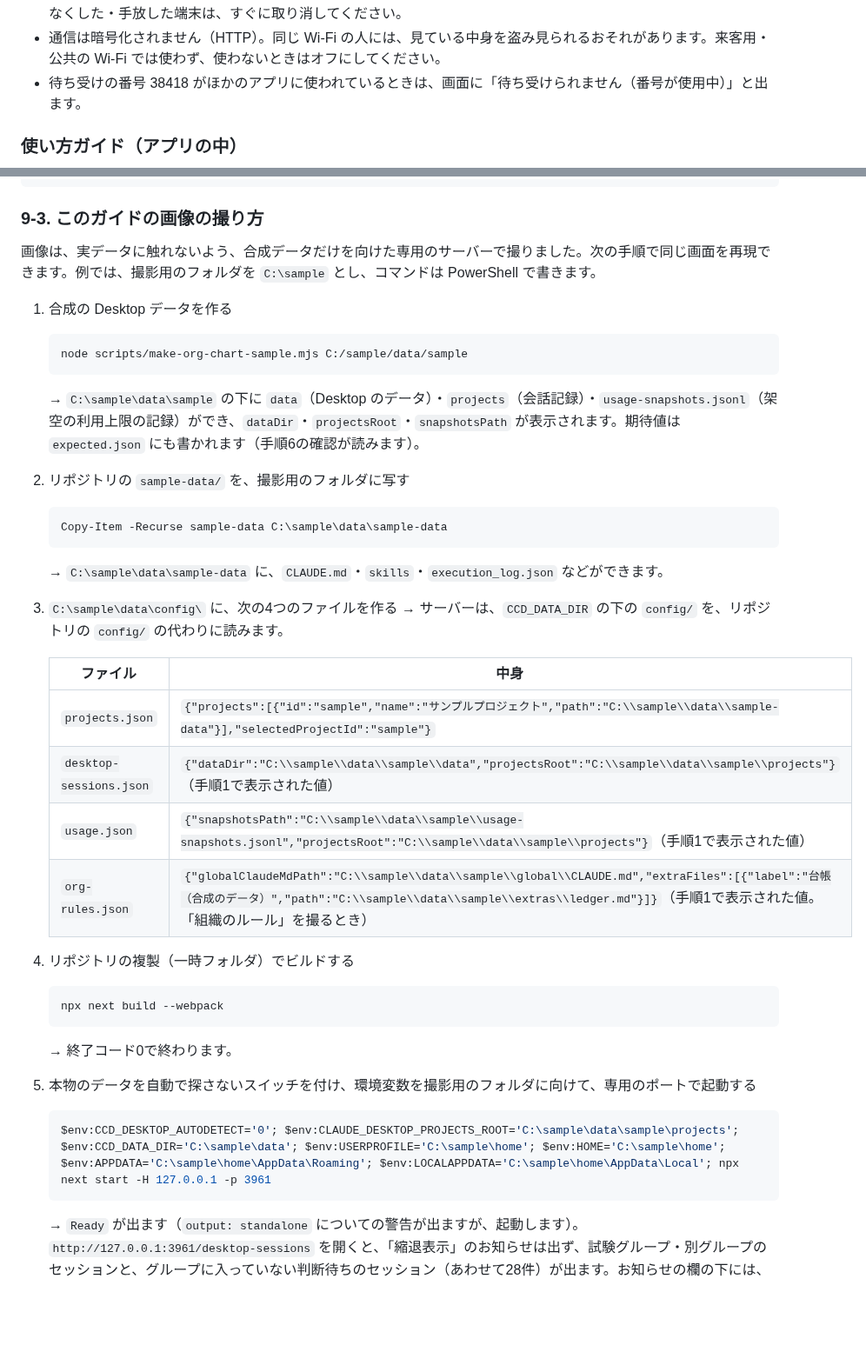
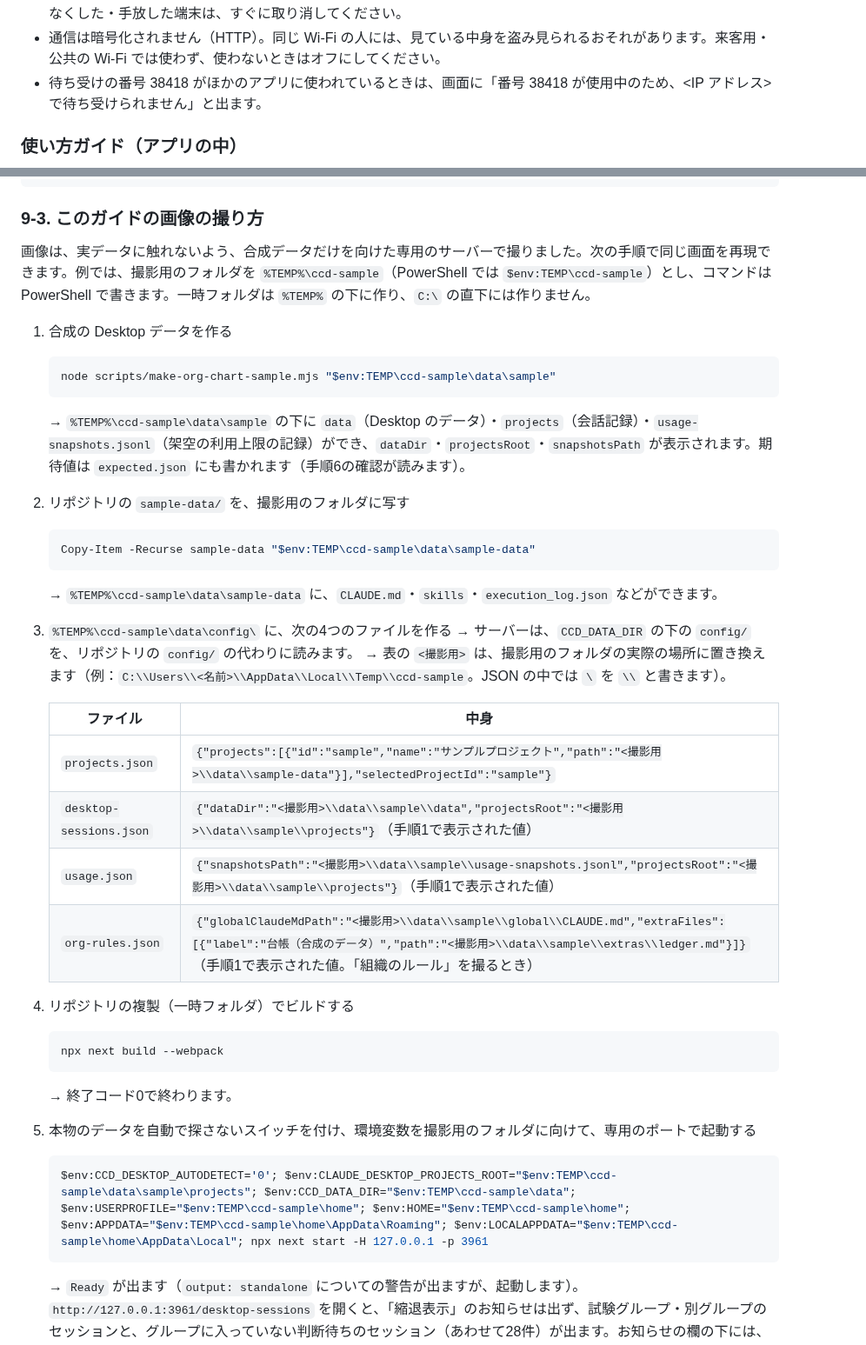
Before and after one commit to suguruma/claude-code-dashboard, a Markdown page: docs/manual/使い方ガイド.md, 2 parts joined by grey strips. Shown at 87% size. GitHub-like rendering; blank space fills up the shorter version.

````diff
--- a/docs/manual/使い方ガイド.md
+++ b/docs/manual/使い方ガイド.md
@@ -314,7 +316,7 @@ Claude Desktop のセッションを見るページ（ホームと、Claude Desk
 - 書き込み（設定の変更・通知のスイッチなど）は PC からだけです。スマホには、通知のスイッチや「Claude Desktop で開く」のボタンは出ません。組織図の代わりに、グループごとの短い一覧が出ます。作業フォルダのパスは、最後のフォルダ名だけを出します。
 - 登録の期限は90日です。登録した端末は10台までで、一覧から端末ごとに名前を変えたり、取り消したりできます。なくした・手放した端末は、すぐに取り消してください。
 - 通信は暗号化されません（HTTP）。同じ Wi-Fi の人には、見ている中身を盗み見られるおそれがあります。来客用・公共の Wi-Fi では使わず、使わないときはオフにしてください。
-- 待ち受けの番号 38418 がほかのアプリに使われているときは、画面に「待ち受けられません（番号が使用中）」と出ます。
+- 待ち受けの番号 38418 がほかのアプリに使われているときは、画面に「番号 38418 が使用中のため、<IP アドレス> で待ち受けられません」と出ます。
 
 ### 使い方ガイド（アプリの中）
 
@@ -502,33 +504,34 @@ Claude Desktop では、あるセッションから他のセッションへメ
 
 ### 9-3. このガイドの画像の撮り方
 
-画像は、実データに触れないよう、合成データだけを向けた専用のサーバーで撮りました。次の手順で同じ画面を再現できます。例では、撮影用のフォルダを `C:\sample` とし、コマンドは PowerShell で書きます。
+画像は、実データに触れないよう、合成データだけを向けた専用のサーバーで撮りました。次の手順で同じ画面を再現できます。例では、撮影用のフォルダを `%TEMP%\ccd-sample`（PowerShell では `$env:TEMP\ccd-sample`）とし、コマンドは PowerShell で書きます。一時フォルダは `%TEMP%` の下に作り、`C:\` の直下には作りません。
 
 1. 合成の Desktop データを作る
 
    ```bash
-   node scripts/make-org-chart-sample.mjs C:/sample/data/sample
+   node scripts/make-org-chart-sample.mjs "$env:TEMP\ccd-sample\data\sample"
    ```
 
-   → `C:\sample\data\sample` の下に `data`（Desktop のデータ）・`projects`（会話記録）・`usage-snapshots.jsonl`（架空の利用上限の記録）ができ、`dataDir`・`projectsRoot`・`snapshotsPath` が表示されます。期待値は `expected.json` にも書かれます（手順6の確認が読みます）。
+   → `%TEMP%\ccd-sample\data\sample` の下に `data`（Desktop のデータ）・`projects`（会話記録）・`usage-snapshots.jsonl`（架空の利用上限の記録）ができ、`dataDir`・`projectsRoot`・`snapshotsPath` が表示されます。期待値は `expected.json` にも書かれます（手順6の確認が読みます）。
 
 2. リポジトリの `sample-data/` を、撮影用のフォルダに写す
 
    ```bash
-   Copy-Item -Recurse sample-data C:\sample\data\sample-data
+   Copy-Item -Recurse sample-data "$env:TEMP\ccd-sample\data\sample-data"
    ```
 
-   → `C:\sample\data\sample-data` に、`CLAUDE.md`・`skills`・`execution_log.json` などができます。
+   → `%TEMP%\ccd-sample\data\sample-data` に、`CLAUDE.md`・`skills`・`execution_log.json` などができます。
 
-3. `C:\sample\data\config\` に、次の4つのファイルを作る
+3. `%TEMP%\ccd-sample\data\config\` に、次の4つのファイルを作る
    → サーバーは、`CCD_DATA_DIR` の下の `config/` を、リポジトリの `config/` の代わりに読みます。
+   → 表の `<撮影用>` は、撮影用のフォルダの実際の場所に置き換えます（例：`C:\\Users\\<名前>\\AppData\\Local\\Temp\\ccd-sample`。JSON の中では `\` を `\\` と書きます）。
 
    | ファイル | 中身 |
    |---|---|
-   | `projects.json` | `{"projects":[{"id":"sample","name":"サンプルプロジェクト","path":"C:\\sample\\data\\sample-data"}],"selectedProjectId":"sample"}` |
-   | `desktop-sessions.json` | `{"dataDir":"C:\\sample\\data\\sample\\data","projectsRoot":"C:\\sample\\data\\sample\\projects"}`（手順1で表示された値） |
-   | `usage.json` | `{"snapshotsPath":"C:\\sample\\data\\sample\\usage-snapshots.jsonl","projectsRoot":"C:\\sample\\data\\sample\\projects"}`（手順1で表示された値） |
-   | `org-rules.json` | `{"globalClaudeMdPath":"C:\\sample\\data\\sample\\global\\CLAUDE.md","extraFiles":[{"label":"台帳（合成のデータ）","path":"C:\\sample\\data\\sample\\extras\\ledger.md"}]}`（手順1で表示された値。「組織のルール」を撮るとき） |
+   | `projects.json` | `{"projects":[{"id":"sample","name":"サンプルプロジェクト","path":"<撮影用>\\data\\sample-data"}],"selectedProjectId":"sample"}` |
+   | `desktop-sessions.json` | `{"dataDir":"<撮影用>\\data\\sample\\data","projectsRoot":"<撮影用>\\data\\sample\\projects"}`（手順1で表示された値） |
+   | `usage.json` | `{"snapshotsPath":"<撮影用>\\data\\sample\\usage-snapshots.jsonl","projectsRoot":"<撮影用>\\data\\sample\\projects"}`（手順1で表示された値） |
+   | `org-rules.json` | `{"globalClaudeMdPath":"<撮影用>\\data\\sample\\global\\CLAUDE.md","extraFiles":[{"label":"台帳（合成のデータ）","path":"<撮影用>\\data\\sample\\extras\\ledger.md"}]}`（手順1で表示された値。「組織のルール」を撮るとき） |
 
 4. リポジトリの複製（一時フォルダ）でビルドする
 
@@ -541,7 +544,7 @@ Claude Desktop では、あるセッションから他のセッションへメ
 5. 本物のデータを自動で探さないスイッチを付け、環境変数を撮影用のフォルダに向けて、専用のポートで起動する
 
    ```bash
-   $env:CCD_DESKTOP_AUTODETECT='0'; $env:CLAUDE_DESKTOP_PROJECTS_ROOT='C:\sample\data\sample\projects'; $env:CCD_DATA_DIR='C:\sample\data'; $env:USERPROFILE='C:\sample\home'; $env:HOME='C:\sample\home'; $env:APPDATA='C:\sample\home\AppData\Roaming'; $env:LOCALAPPDATA='C:\sample\home\AppData\Local'; npx next start -H 127.0.0.1 -p 3961
+   $env:CCD_DESKTOP_AUTODETECT='0'; $env:CLAUDE_DESKTOP_PROJECTS_ROOT="$env:TEMP\ccd-sample\data\sample\projects"; $env:CCD_DATA_DIR="$env:TEMP\ccd-sample\data"; $env:USERPROFILE="$env:TEMP\ccd-sample\home"; $env:HOME="$env:TEMP\ccd-sample\home"; $env:APPDATA="$env:TEMP\ccd-sample\home\AppData\Roaming"; $env:LOCALAPPDATA="$env:TEMP\ccd-sample\home\AppData\Local"; npx next start -H 127.0.0.1 -p 3961
    ```
 
    → `Ready` が出ます（`output: standalone` についての警告が出ますが、起動します）。`http://127.0.0.1:3961/desktop-sessions` を開くと、「縮退表示」のお知らせは出ず、試験グループ・別グループのセッションと、グループに入っていない判断待ちのセッション（あわせて28件）が出ます。お知らせの欄の下には、読んでいるデータが「設定ファイル（config/desktop-sessions.json）で指定したフォルダ」だと出ます。
````
Also changed, not shown: other parts of docs/manual/使い方ガイド.md (+4 -2 lines), docs/manual/images/15-lan-access.png, 5 other files.
